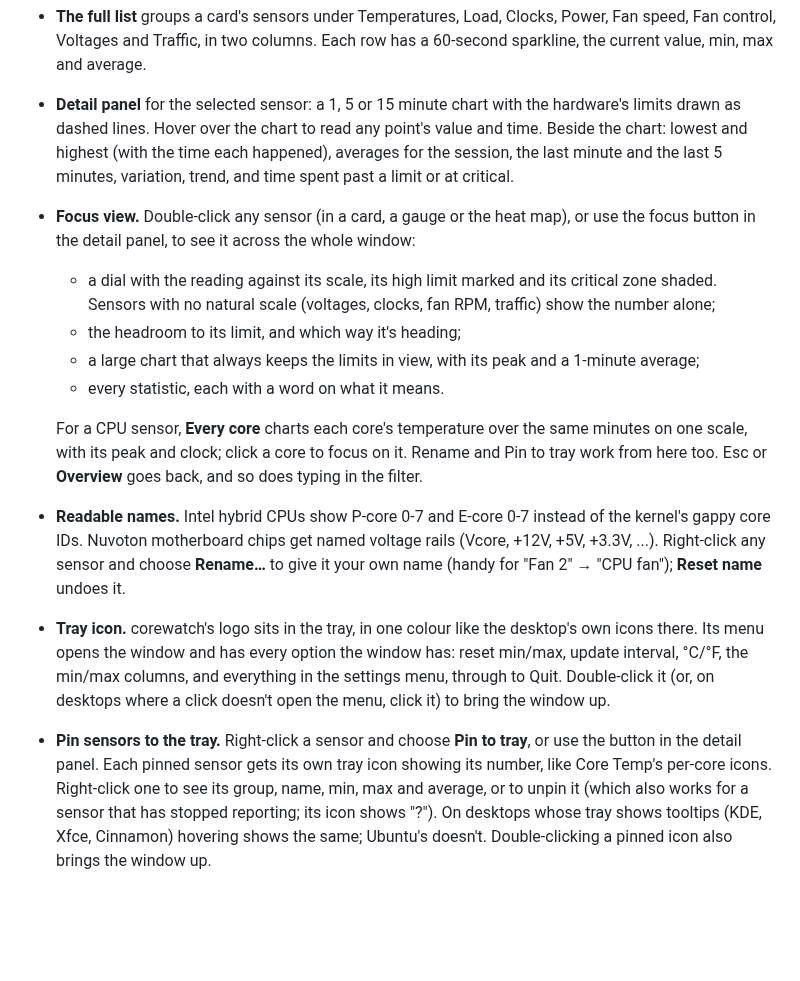
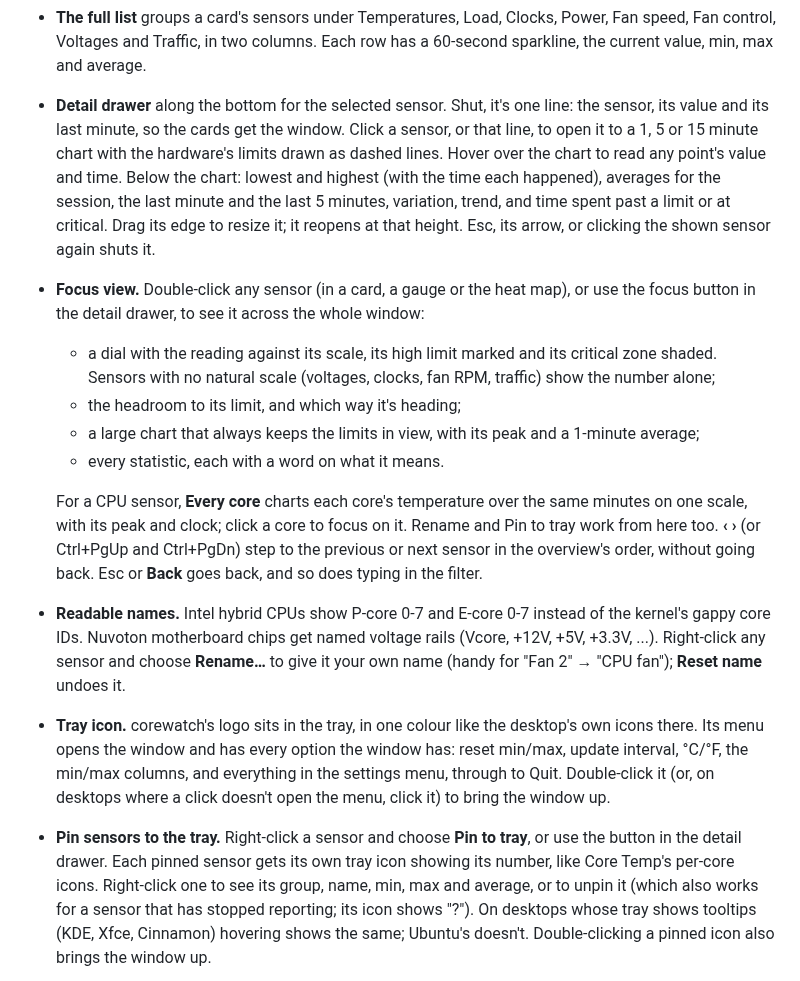
Before and after one commit to ronaldorcampos/corewatch, a Markdown page: README.md, the part around one of its changes. Drawn GitHub-style; blank space fills up the shorter version.

```diff
--- a/README.md
+++ b/README.md
@@ -47,12 +47,15 @@ load and power reading your machine exposes, refreshes them at an interval you c
 - **The full list** groups a card's sensors under Temperatures, Load, Clocks, Power, Fan speed,
   Fan control, Voltages and Traffic, in two columns. Each row has a 60-second sparkline, the
   current value, min, max and average.
-- **Detail panel** for the selected sensor: a 1, 5 or 15 minute chart with the hardware's limits
-  drawn as dashed lines. Hover over the chart to read any point's value and time. Beside the chart:
-  lowest and highest (with the time each happened), averages for the session, the last minute and
-  the last 5 minutes, variation, trend, and time spent past a limit or at critical.
+- **Detail drawer** along the bottom for the selected sensor. Shut, it's one line: the sensor, its
+  value and its last minute, so the cards get the window. Click a sensor, or that line, to open it
+  to a 1, 5 or 15 minute chart with the hardware's limits drawn as dashed lines. Hover over the
+  chart to read any point's value and time. Below the chart: lowest and highest (with the time each
+  happened), averages for the session, the last minute and the last 5 minutes, variation, trend,
+  and time spent past a limit or at critical. Drag its edge to resize it; it reopens at that
+  height. Esc, its arrow, or clicking the shown sensor again shuts it.
 - **Focus view.** Double-click any sensor (in a card, a gauge or the heat map), or use the focus
-  button in the detail panel, to see it across the whole window:
+  button in the detail drawer, to see it across the whole window:
   - a dial with the reading against its scale, its high limit marked and its critical zone
     shaded. Sensors with no natural scale (voltages, clocks, fan RPM, traffic) show the number
     alone;
@@ -62,7 +65,9 @@ load and power reading your machine exposes, refreshes them at an interval you c
 
   For a CPU sensor, **Every core** charts each core's temperature over the same minutes on one
   scale, with its peak and clock; click a core to focus on it. Rename and Pin to tray work from
-  here too. Esc or **Overview** goes back, and so does typing in the filter.
+  here too. **‹ ›** (or Ctrl+PgUp and Ctrl+PgDn) step to the previous or next sensor in the
+  overview's order, without going back. Esc or **Back** goes back, and so does typing in the
+  filter.
 - **Readable names.** Intel hybrid CPUs show P-core 0-7 and E-core 0-7 instead of the kernel's
   gappy core IDs. Nuvoton motherboard chips get named voltage rails (Vcore, +12V, +5V, +3.3V, ...).
   Right-click any sensor and choose **Rename…** to give it your own name (handy for "Fan 2" →
@@ -73,7 +78,7 @@ load and power reading your machine exposes, refreshes them at an interval you c
   Double-click it (or, on desktops where a click doesn't open the menu, click it) to bring the
   window up.
 - **Pin sensors to the tray.** Right-click a sensor and choose **Pin to tray**, or use the button
-  in the detail panel. Each pinned sensor gets its own tray icon showing its number, like Core
+  in the detail drawer. Each pinned sensor gets its own tray icon showing its number, like Core
   Temp's per-core icons. Right-click one to see its group, name, min, max and average, or to
   unpin it (which also works for a sensor that has stopped reporting; its icon shows "?"). On desktops
   whose tray shows tooltips (KDE, Xfce, Cinnamon) hovering shows the same; Ubuntu's doesn't.
```
Also changed, not shown: other parts of README.md (+3 -3 lines), docs/screenshot-light.png, docs/screenshot.png, 7 other files.
